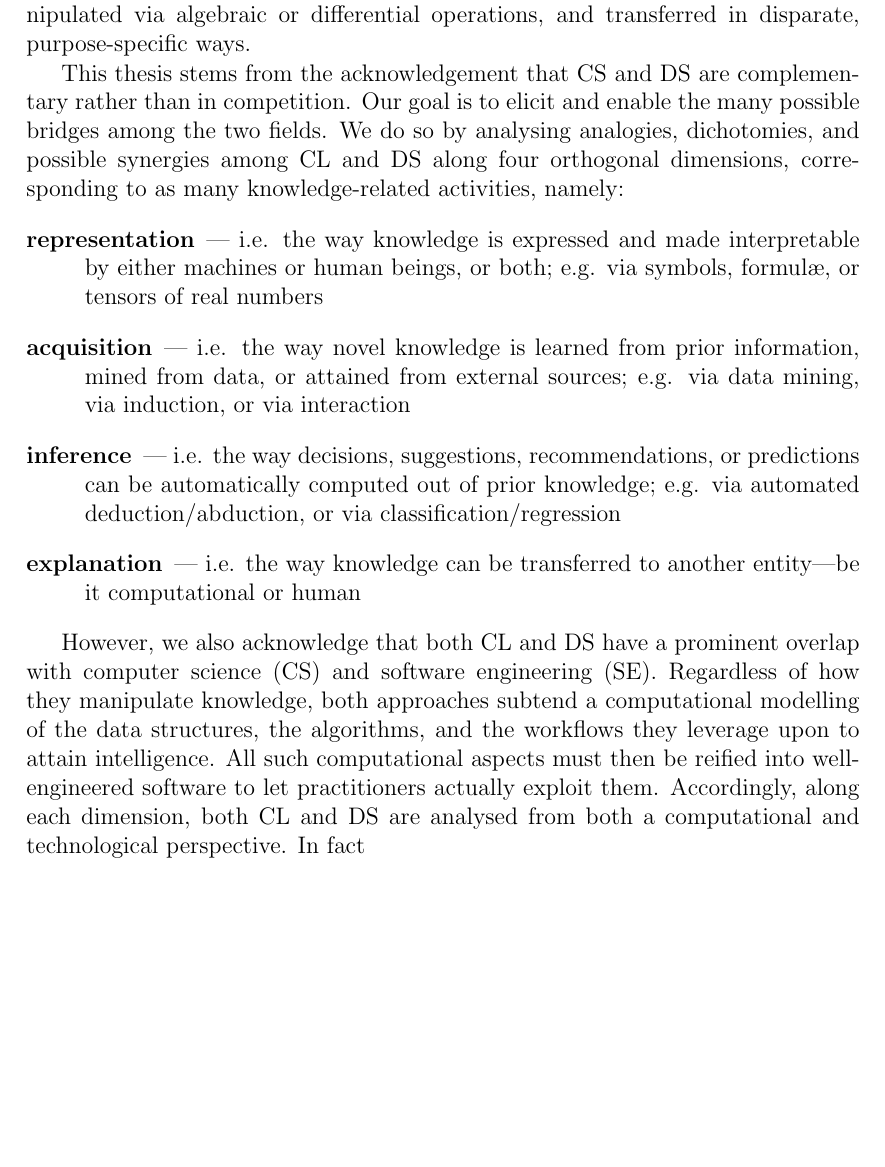
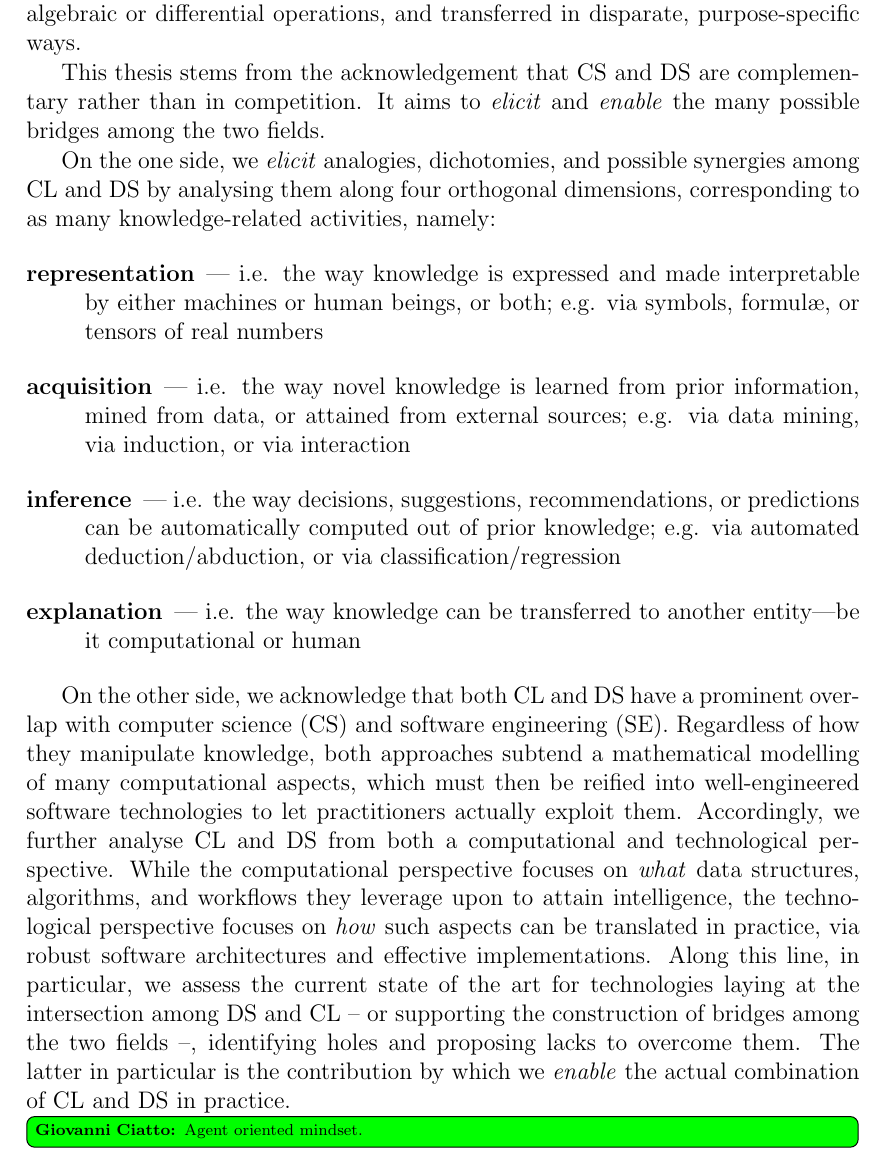
Before and after one commit to gciatto/phd-thesis, a LaTeX thesis (phd-thesis.tex): part of page 16 of 66, cut so that both start at the same text, the shorter picture padded with empty space. Compiled offline with pdfLaTeX.

Commit message:
[wip] rewriting intro

```diff
--- a/phd-thesis.tex
+++ b/phd-thesis.tex
@@ -68,16 +68,16 @@ Of course, they do so in different ways.
 They focus on different notions and aspects of intelligence, they pursue intelligence through different ways, and for different reasons.
 %
 Notably, most differences lay in the way CL and DS treat \emph{knowledge}, and, in particular, in the way knowledge is represented, acquired, manipulated, and transferred.
-%
+
 CL, for instance, focuses on rational intelligence, which relies on \emph{symbolically} represented knowledge, either acquired via logic induction or via manual handcrafting, manipulated via logical inference (e.g. deduction or abduction), and transferred by simply presenting symbols into shared formats.
 %
 Dually, DS focuses on intuitive intelligence, which relies on sub-symbolically (e.g. \emph{numerically}) represented knowledge, commonly acquired from data via ML, manipulated via algebraic or differential operations, and transferred in disparate, purpose-specific ways.
 
 This thesis stems from the acknowledgement that CS and DS are complementary rather than in competition.
 %
-Our goal is to elicit and enable the many possible bridges among the two fields.
-%
-We do so by analysing analogies, dichotomies, and possible synergies among CL and DS along four orthogonal dimensions, corresponding to as many knowledge-related activities, namely:
+It aims to \emph{elicit} and \emph{enable} the many possible bridges among the two fields.
+
+On the one side, we \emph{elicit} analogies, dichotomies, and possible synergies among CL and DS by analysing them along four orthogonal dimensions, corresponding to as many knowledge-related activities, namely:
 %
 \begin{description}
     \item[representation] | i.e. the way knowledge is expressed and made interpretable by either machines or human beings, or both; e.g. via symbols, formul\ae, or tensors of real numbers
@@ -86,16 +86,19 @@ We do so by analysing analogies, dichotomies, and possible synergies among CL an
     \item[explanation] | i.e. the way knowledge can be transferred to another entity---be it computational or human
 \end{description}
 
-However, we also acknowledge that both CL and DS have a prominent overlap with computer science (CS) and software engineering (SE).
+On the other side, we acknowledge that both CL and DS have a prominent overlap with computer science (CS) and software engineering (SE).
 %
-Regardless of how they manipulate knowledge, both approaches subtend a computational modelling of the data structures, the algorithms, and the workflows they leverage upon to attain intelligence.
+Regardless of how they manipulate knowledge, both approaches subtend a mathematical modelling of many computational aspects, which must then be reified into well-engineered software technologies to let practitioners actually exploit them.
 %
-All such computational aspects must then be reified into well-engineered software to let practitioners actually exploit them.
+Accordingly, we further analyse CL and DS from both a computational and technological perspective.
 %
-Accordingly, along each dimension, both CL and DS are analysed from both a computational and technological perspective.
+While the computational perspective focuses on \emph{what} data structures, algorithms, and workflows they leverage upon to attain intelligence, the technological perspective focuses on \emph{how} such aspects can be translated in practice, via robust software architectures and effective implementations.
 %
-In fact
+Along this line, in particular, we assess the current state of the art for technologies laying at the intersection among DS and CL -- or supporting the construction of bridges among the two fields --, identifying holes and proposing lacks to overcome them.
+%
+The latter in particular is the contribution by which we \emph{enable} the actual combination of CL and DS in practice.
 
+\gcnote{Agent oriented mindset.}
 
 \paragraph{The technological view}
 
```
Also changed, not shown: phd-thesis.tex (4 more changed lines).
